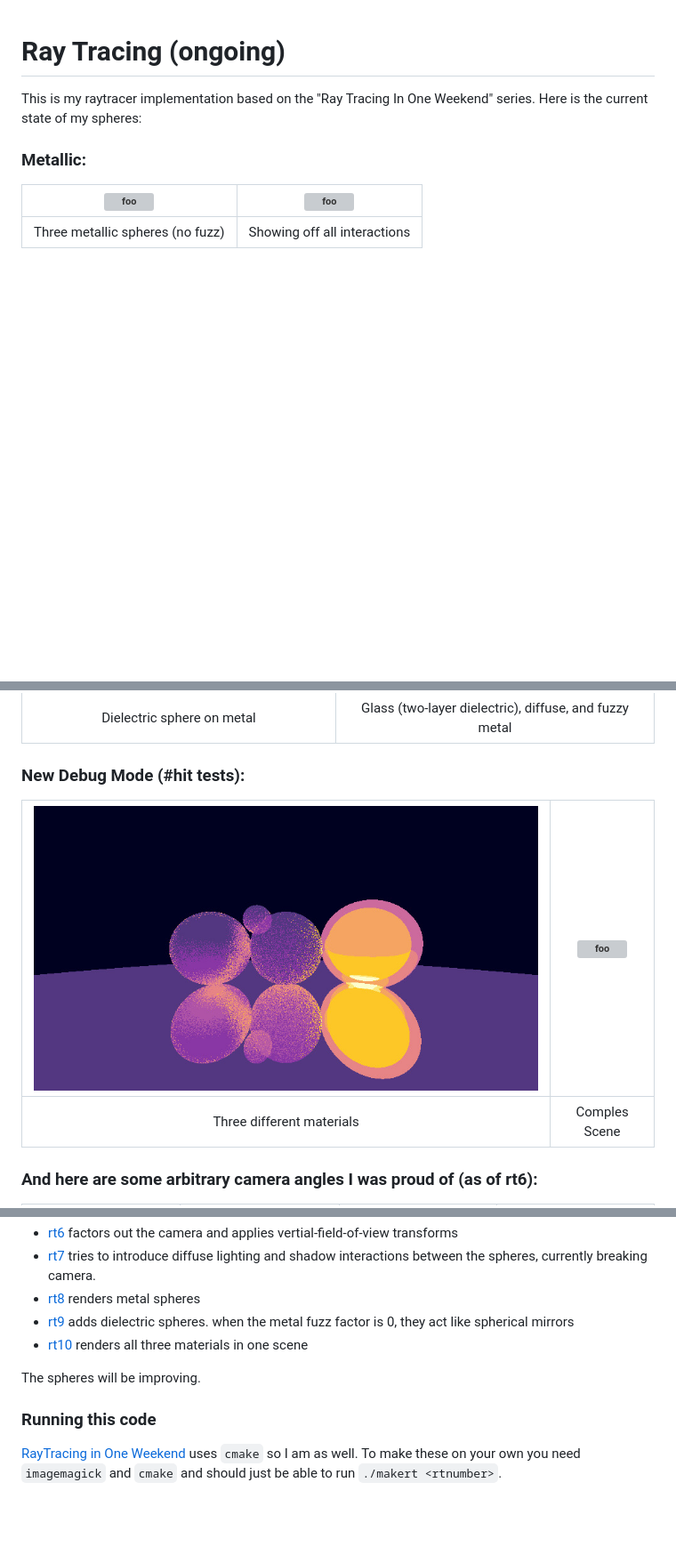
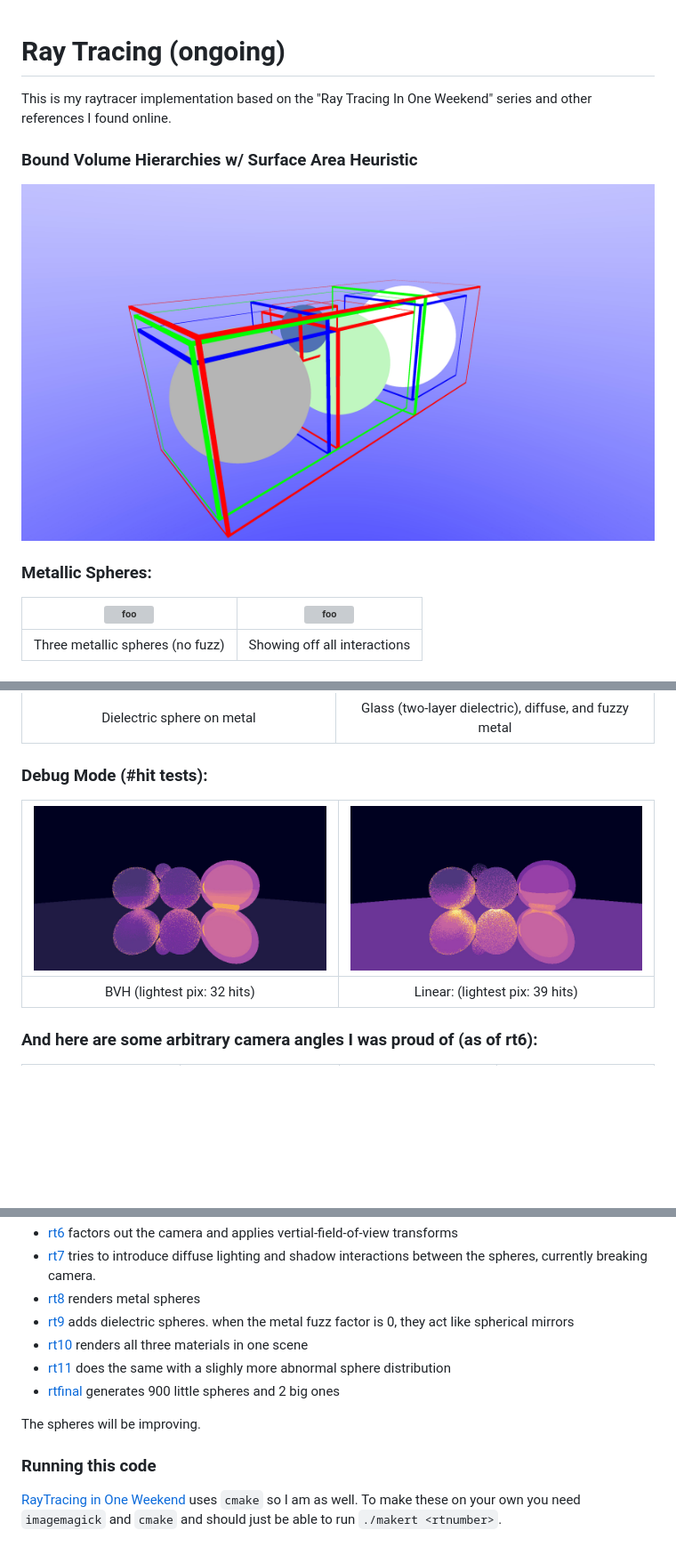
Before and after one commit to viatsk/raytracing, a Markdown page: README.md, 3 parts joined by grey strips. Shown at 89% size. Drawn GitHub-style; pictures changed too: out/rt11-dbgcolour-bvh.jpg (added), out/rt11-dbgcolour-linear.jpg (added), out/rt11DRAWNBVHBETTER.jpg (added); blank space fills up the shorter version; grey boxes are pictures that could not be loaded.

Commit message:
Update README with BVH

```diff
--- a/README.md
+++ b/README.md
@@ -1,10 +1,15 @@
 Ray Tracing (ongoing)
 ====================================================================================================
 
-This is my raytracer implementation based on the "Ray Tracing In One Weekend" series.
-Here is the current state of my spheres:
+This is my raytracer implementation based on the "Ray Tracing In One Weekend" series and other references I found online.
 
-### Metallic:
+### Bound Volume Hierarchies w/ Surface Area Heuristic
+
+![foo][bvhexample]
+
+[bvhexample]: out/rt11DRAWNBVHBETTER.jpg
+
+### Metallic Spheres:
 
 | ![foo][out8_all]  | ![foo][outfinal]  |
 |:---------------------------:|:---------------------------:|
@@ -16,10 +21,10 @@ Here is the current state of my spheres:
 |Dielectric sphere on metal|Glass (two-layer dielectric), diffuse, and fuzzy metal|
 
 
-### New Debug Mode (#hit tests):
-| ![foo][debugexample] | <div style="width:400px">![foo][debugexample2]</div>  |
+### Debug Mode (#hit tests):
+| ![foo][debugexampleBVH] |![foo][debugexampleLINEAR]  |
 |:---------------------------:|:---------------------------:|
-| Three different materials |  Comples Scene|
+| BVH (lightest pix: 32 hits) |  Linear: (lightest pix: 39 hits)|
 
 ### And here are some arbitrary camera angles I was proud of (as of rt6):
 
@@ -67,6 +72,8 @@ The files in `src/stacy` act as "checkpoints" along the journey to render 1001 s
 - [rt8] renders metal spheres
 - [rt9] adds dielectric spheres. when the metal fuzz factor is 0, they act like spherical mirrors
 - [rt10] renders all three materials in one scene
+- [rt11] does the same with a slighly more abnormal sphere distribution
+- [rtfinal] generates 900 little spheres and 2 big ones
 
 The spheres will be improving.
 
@@ -98,7 +105,9 @@ The spheres will be improving.
 [rt8]:             src/stacy/ray-tracing8.cc
 [rt9]:             src/stacy/ray-tracing9.cc
 [rt10]:            src/stacy/ray-tracing10.cc
+[rt11]:            src/stacy/ray-tracing11.cc
+[rtfinal]:         src/stacy/ray-tracingfinal.cc
 [textbook]:        https://raytracing.github.io/books/RayTracingInOneWeekend.html
 [textbook2]:       https://raytracing.github.io/books/RayTracingTheNextWeek.html
-[debugexample]:    out/rt11NUMHITS.jpg
-[debugexample2]:   out/rtfinalDebugGhosts2.jpg
+[debugexampleBVH]:    out/rt11-dbgcolour-bvh.jpg
+[debugexamplelinear]: out/rt11-dbgcolour-linear.jpg
```
Also changed, not shown: other parts of README.md (+2 -2 lines).
